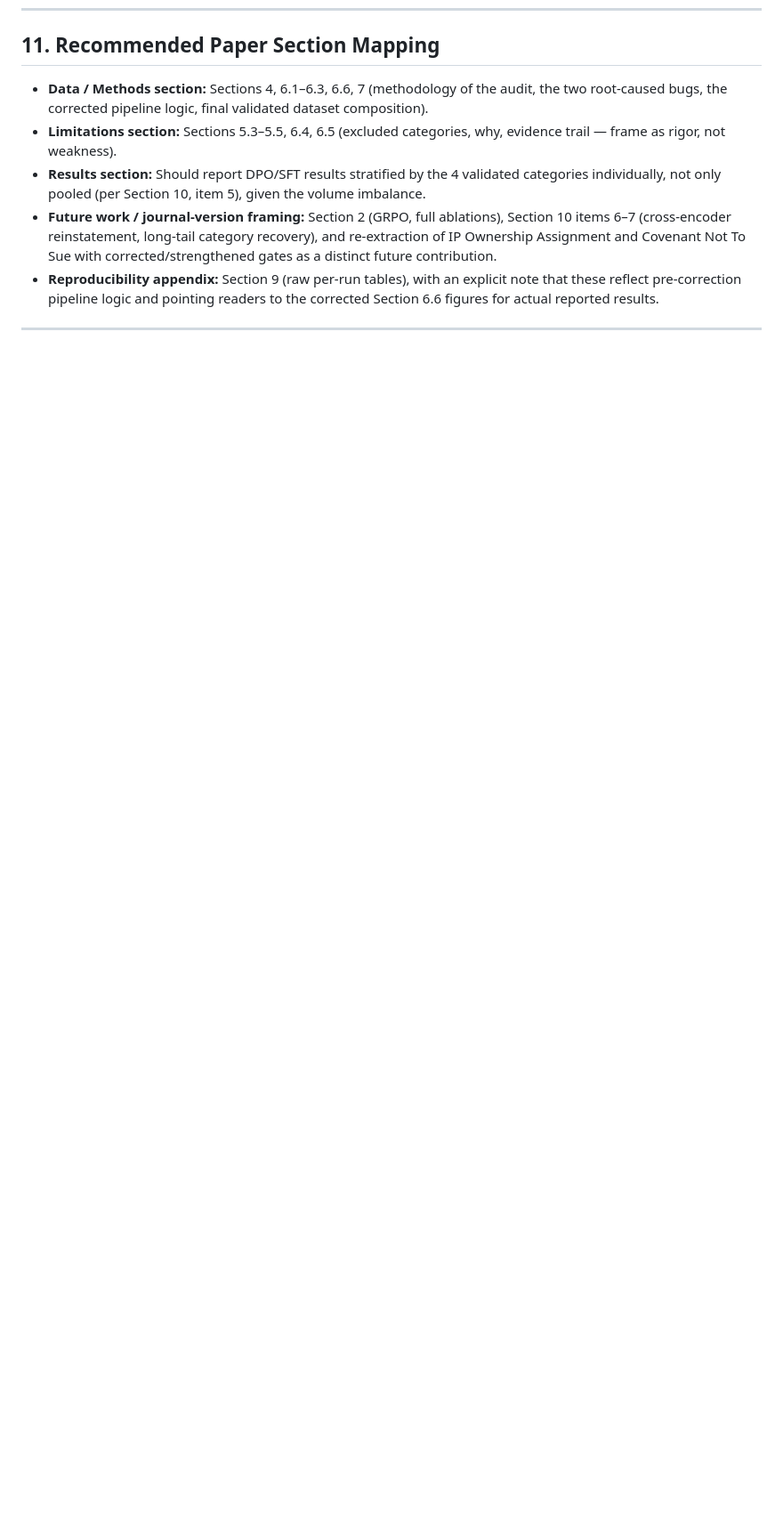
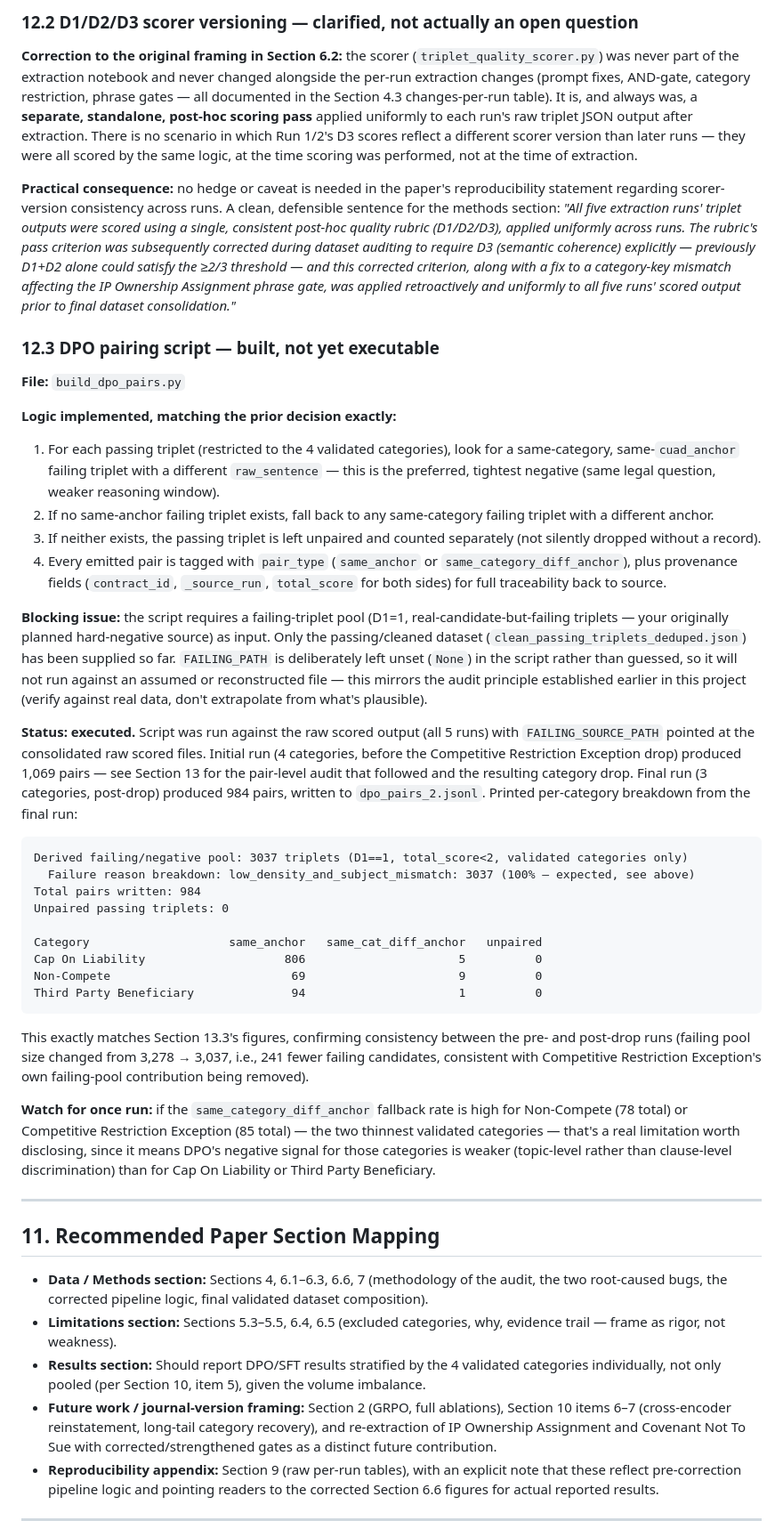
Before and after one commit to adrinorosario/legal-pragmatic-inference, a Markdown page: docs/notes/JDAR_dataset_audit_notes.md, the part around one of its changes. Shown at 89% size. Drawn GitHub-style; blank space fills up the shorter version.

````diff
--- a/docs/notes/JDAR_dataset_audit_notes.md
+++ b/docs/notes/JDAR_dataset_audit_notes.md
@@ -522,3 +442,40 @@ Resolved: there is no historical-version ambiguity to hedge around in your metho
+### 12.2 D1/D2/D3 scorer versioning — clarified, not actually an open question
+
+**Correction to the original framing in Section 6.2:** the scorer (`triplet_quality_scorer.py`) was never part of the extraction notebook and never changed alongside the per-run extraction changes (prompt fixes, AND-gate, category restriction, phrase gates — all documented in the Section 4.3 changes-per-run table). It is, and always was, a **separate, standalone, post-hoc scoring pass** applied uniformly to each run's raw triplet JSON output after extraction. There is no scenario in which Run 1/2's D3 scores reflect a different scorer version than later runs — they were all scored by the same logic, at the time scoring was performed, not at the time of extraction.
+
+**Practical consequence:** no hedge or caveat is needed in the paper's reproducibility statement regarding scorer-version consistency across runs. A clean, defensible sentence for the methods section: *"All five extraction runs' triplet outputs were scored using a single, consistent post-hoc quality rubric (D1/D2/D3), applied uniformly across runs. The rubric's pass criterion was subsequently corrected during dataset auditing to require D3 (semantic coherence) explicitly — previously D1+D2 alone could satisfy the ≥2/3 threshold — and this corrected criterion, along with a fix to a category-key mismatch affecting the IP Ownership Assignment phrase gate, was applied retroactively and uniformly to all five runs' scored output prior to final dataset consolidation."*
+
+### 12.3 DPO pairing script — built, not yet executable
+
+**File:** `build_dpo_pairs.py`
+
+**Logic implemented, matching the prior decision exactly:**
+1. For each passing triplet (restricted to the 4 validated categories), look for a same-category, same-`cuad_anchor` failing triplet with a different `raw_sentence` — this is the preferred, tightest negative (same legal question, weaker reasoning window).
+2. If no same-anchor failing triplet exists, fall back to any same-category failing triplet with a different anchor.
+3. If neither exists, the passing triplet is left unpaired and counted separately (not silently dropped without a record).
+4. Every emitted pair is tagged with `pair_type` (`same_anchor` or `same_category_diff_anchor`), plus provenance fields (`contract_id`, `_source_run`, `total_score` for both sides) for full traceability back to source.
+
+**Blocking issue:** the script requires a failing-triplet pool (D1=1, real-candidate-but-failing triplets — your originally planned hard-negative source) as input. Only the passing/cleaned dataset (`clean_passing_triplets_deduped.json`) has been supplied so far. `FAILING_PATH` is deliberately left unset (`None`) in the script rather than guessed, so it will not run against an assumed or reconstructed file — this mirrors the audit principle established earlier in this project (verify against real data, don't extrapolate from what's plausible).
+
+**Status: executed.** Script was run against the raw scored output (all 5 runs) with `FAILING_SOURCE_PATH` pointed at the consolidated raw scored files. Initial run (4 categories, before the Competitive Restriction Exception drop) produced 1,069 pairs — see Section 13 for the pair-level audit that followed and the resulting category drop. Final run (3 categories, post-drop) produced 984 pairs, written to `dpo_pairs_2.jsonl`. Printed per-category breakdown from the final run:
+
+```
+Derived failing/negative pool: 3037 triplets (D1==1, total_score<2, validated categories only)
+  Failure reason breakdown: low_density_and_subject_mismatch: 3037 (100% — expected, see above)
+Total pairs written: 984
+Unpaired passing triplets: 0
+
+Category                    same_anchor   same_cat_diff_anchor   unpaired
+Cap On Liability                    806                      5          0
+Non-Compete                          69                      9          0
+Third Party Beneficiary              94                      1          0
+```
+
+This exactly matches Section 13.3's figures, confirming consistency between the pre- and post-drop runs (failing pool size changed from 3,278 → 3,037, i.e., 241 fewer failing candidates, consistent with Competitive Restriction Exception's own failing-pool contribution being removed).
+
+**Watch for once run:** if the `same_category_diff_anchor` fallback rate is high for Non-Compete (78 total) or Competitive Restriction Exception (85 total) — the two thinnest validated categories — that's a real limitation worth disclosing, since it means DPO's negative signal for those categories is weaker (topic-level rather than clause-level discrimination) than for Cap On Liability or Third Party Beneficiary.
+
+---
 
 ## 11. Recommended Paper Section Mapping
 
````
Also changed, not shown: other parts of docs/notes/JDAR_dataset_audit_notes.md (+88 -193 lines).
